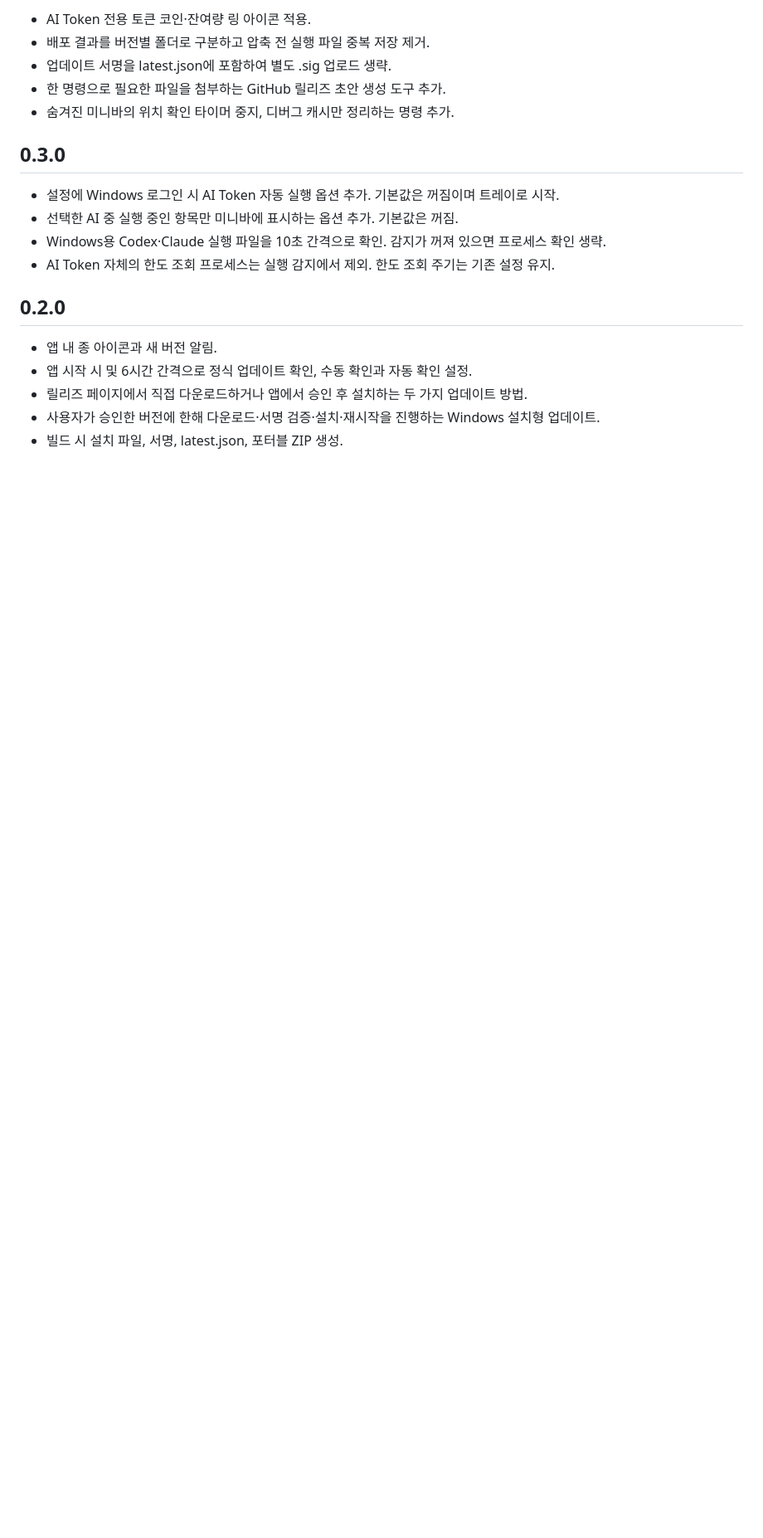
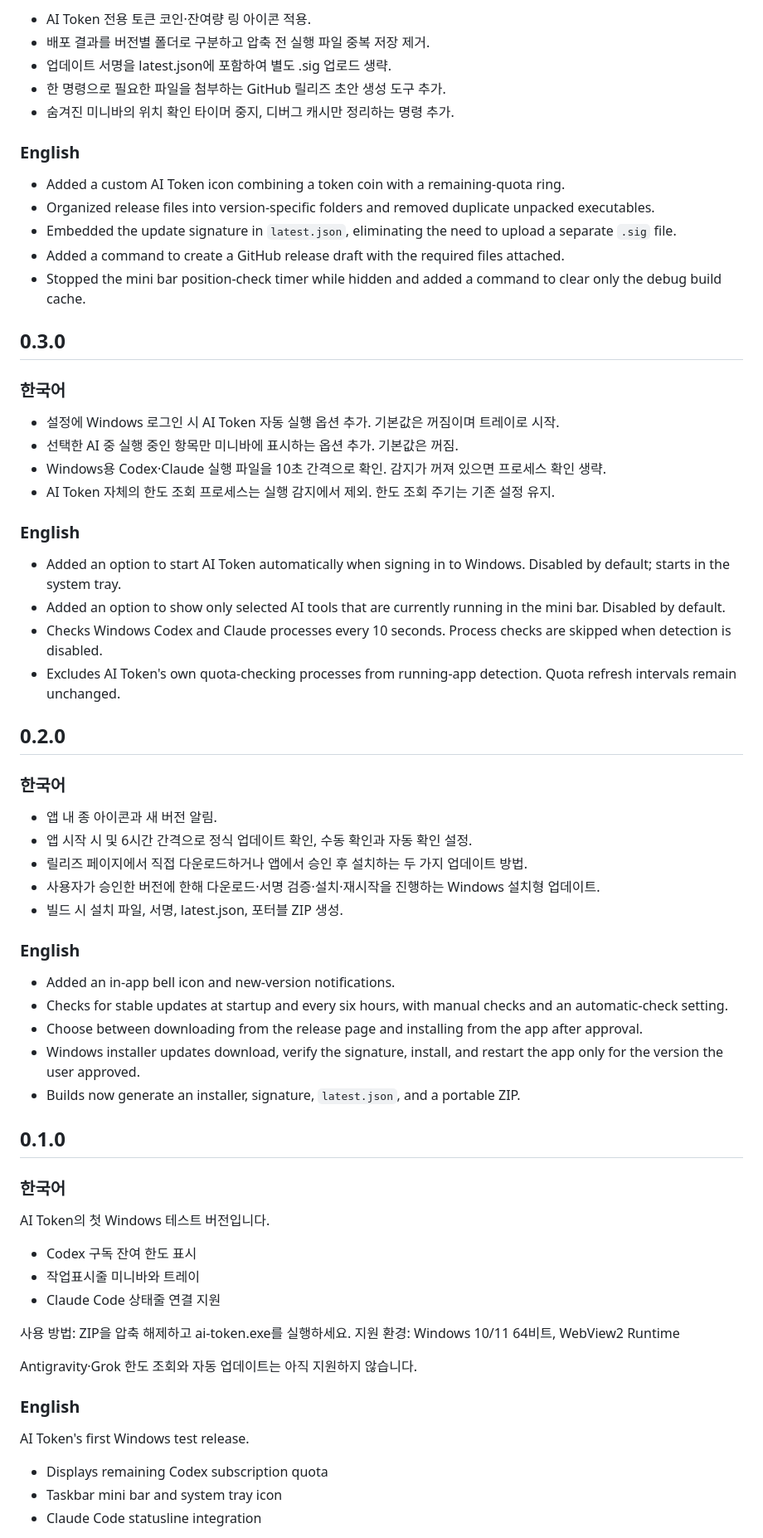
Before and after one commit to xinun/AI-token-monitoring, a Markdown page: CHANGELOG.md, the part around one of its changes. Shown at 83% size. Rendered like a GitHub page; blank space fills up the shorter version.

Commit message:
docs: add English release notes for v0.1.0 through v0.3.4

```diff
--- a/CHANGELOG.md
+++ b/CHANGELOG.md
@@ -32,17 +64,68 @@
 - 한 명령으로 필요한 파일을 첨부하는 GitHub 릴리즈 초안 생성 도구 추가.
 - 숨겨진 미니바의 위치 확인 타이머 중지, 디버그 캐시만 정리하는 명령 추가.
 
+### English
+
+- Added a custom AI Token icon combining a token coin with a remaining-quota ring.
+- Organized release files into version-specific folders and removed duplicate unpacked executables.
+- Embedded the update signature in `latest.json`, eliminating the need to upload a separate `.sig` file.
+- Added a command to create a GitHub release draft with the required files attached.
+- Stopped the mini bar position-check timer while hidden and added a command to clear only the debug build cache.
+
 ## 0.3.0
+
+### 한국어
 
 - 설정에 Windows 로그인 시 AI Token 자동 실행 옵션 추가. 기본값은 꺼짐이며 트레이로 시작.
 - 선택한 AI 중 실행 중인 항목만 미니바에 표시하는 옵션 추가. 기본값은 꺼짐.
 - Windows용 Codex·Claude 실행 파일을 10초 간격으로 확인. 감지가 꺼져 있으면 프로세스 확인 생략.
 - AI Token 자체의 한도 조회 프로세스는 실행 감지에서 제외. 한도 조회 주기는 기존 설정 유지.
 
+### English
+
+- Added an option to start AI Token automatically when signing in to Windows. Disabled by default; starts in the system tray.
+- Added an option to show only selected AI tools that are currently running in the mini bar. Disabled by default.
+- Checks Windows Codex and Claude processes every 10 seconds. Process checks are skipped when detection is disabled.
+- Excludes AI Token's own quota-checking processes from running-app detection. Quota refresh intervals remain unchanged.
+
 ## 0.2.0
+
+### 한국어
 
 - 앱 내 종 아이콘과 새 버전 알림.
 - 앱 시작 시 및 6시간 간격으로 정식 업데이트 확인, 수동 확인과 자동 확인 설정.
 - 릴리즈 페이지에서 직접 다운로드하거나 앱에서 승인 후 설치하는 두 가지 업데이트 방법.
 - 사용자가 승인한 버전에 한해 다운로드·서명 검증·설치·재시작을 진행하는 Windows 설치형 업데이트.
 - 빌드 시 설치 파일, 서명, latest.json, 포터블 ZIP 생성.
+
+### English
+
+- Added an in-app bell icon and new-version notifications.
+- Checks for stable updates at startup and every six hours, with manual checks and an automatic-check setting.
+- Choose between downloading from the release page and installing from the app after approval.
+- Windows installer updates download, verify the signature, install, and restart the app only for the version the user approved.
+- Builds now generate an installer, signature, `latest.json`, and a portable ZIP.
+
+## 0.1.0
+
+### 한국어
+
+AI Token의 첫 Windows 테스트 버전입니다.
+
+- Codex 구독 잔여 한도 표시
+- 작업표시줄 미니바와 트레이
+- Claude Code 상태줄 연결 지원
+
+사용 방법: ZIP을 압축 해제하고 ai-token.exe를 실행하세요.
+지원 환경: Windows 10/11 64비트, WebView2 Runtime
+
+Antigravity·Grok 한도 조회와 자동 업데이트는 아직 지원하지 않습니다.
+
+### English
+
+AI Token's first Windows test release.
+
+- Displays remaining Codex subscription quota
+- Taskbar mini bar and system tray icon
+- Claude Code statusline integration
+
```
Also changed, not shown: other parts of CHANGELOG.md (+52 -1 lines).
